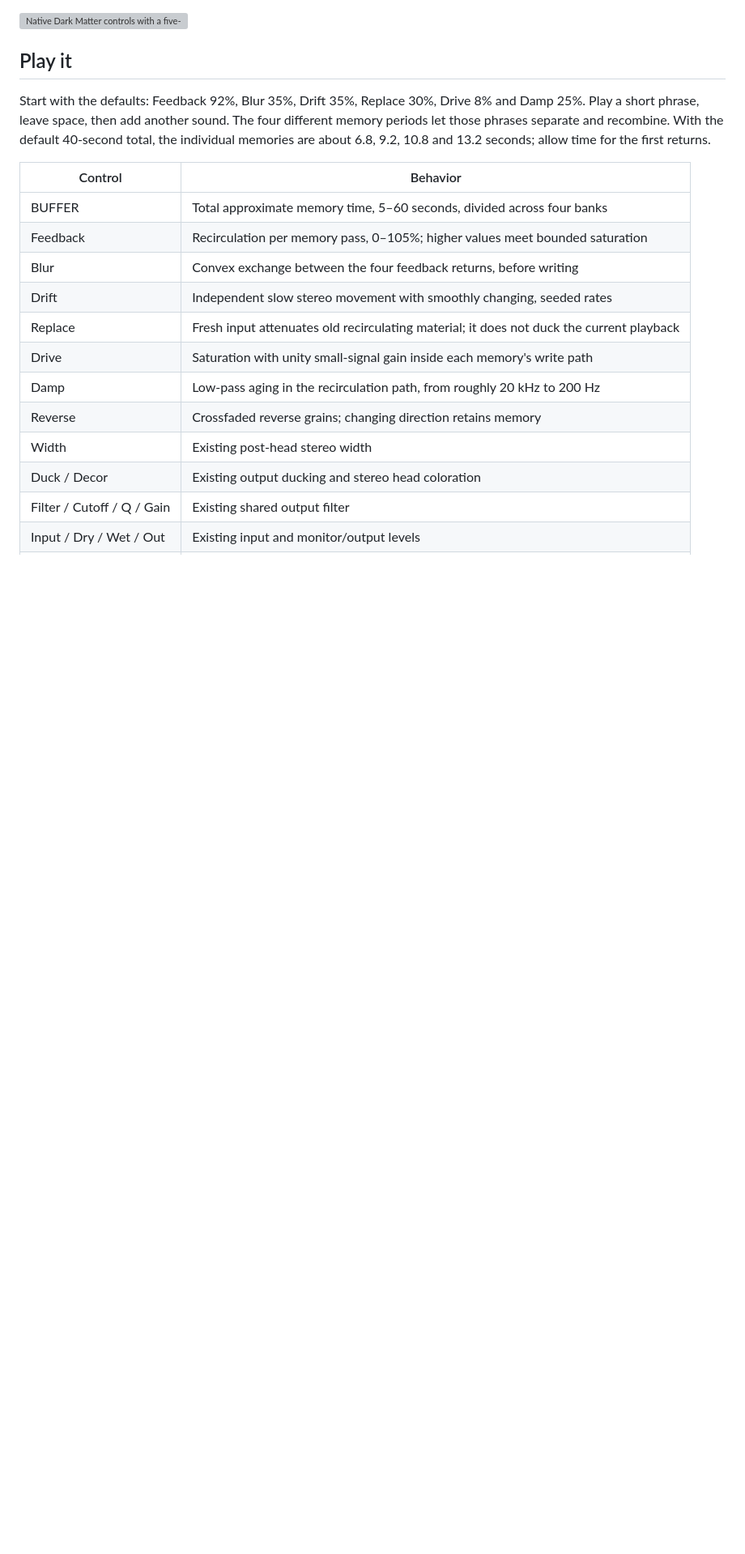
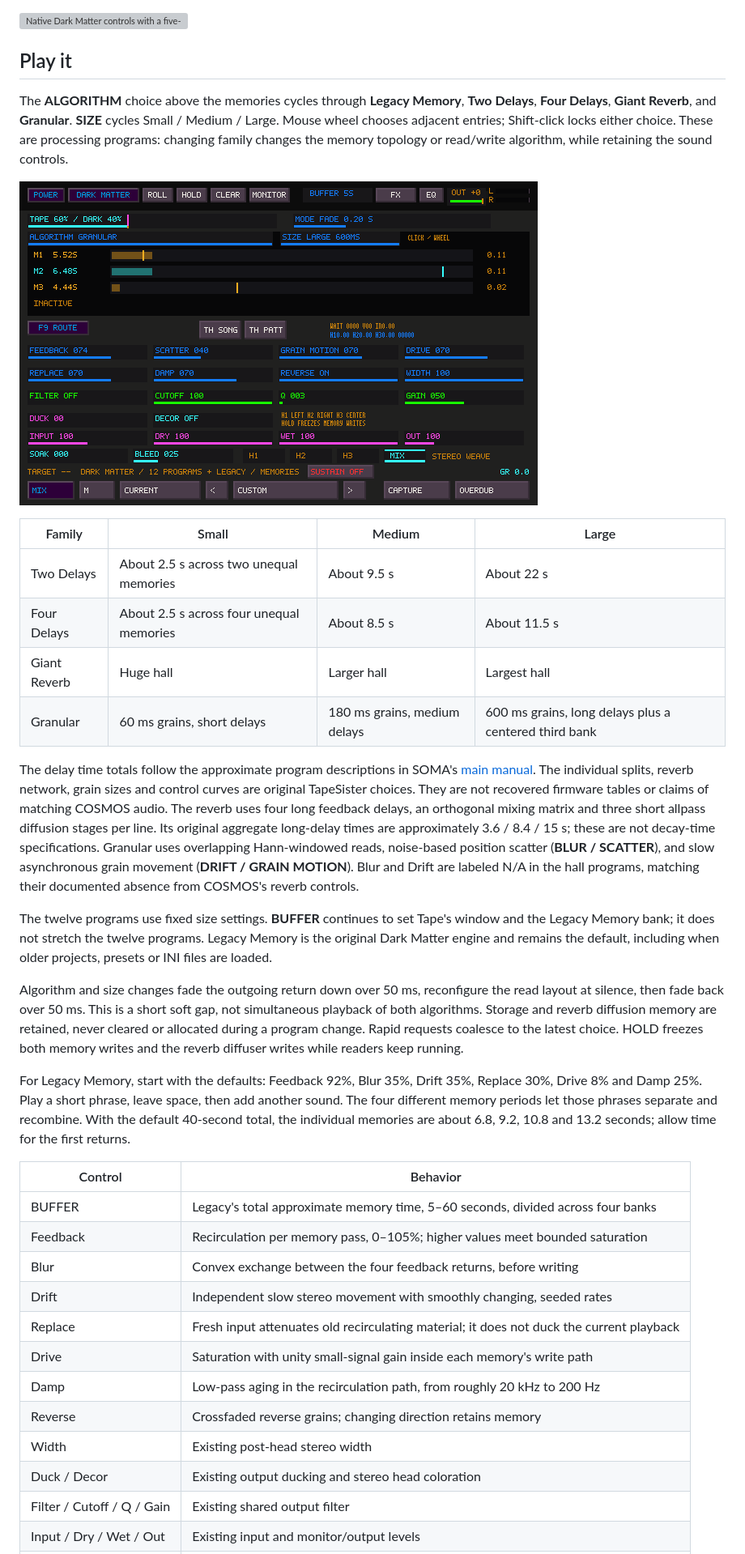
Before and after one commit to Ehule/TapeSister, a Markdown page: docs/DARK_MATTER.md, the part around one of its changes. Shown at 81% size. GitHub-like rendering; pictures changed too: docs/images/dark-matter-programs.png (added); blank space fills up the shorter version; grey boxes are pictures that could not be loaded.

Commit message:
Add twelve Dark Matter delay, hall and granular programs

```diff
--- a/docs/DARK_MATTER.md
+++ b/docs/DARK_MATTER.md
@@ -17,7 +17,46 @@ capture, dry/wet levels and master safety retain their existing ownership.
 
 ## Play it
 
-Start with the defaults: Feedback 92%, Blur 35%, Drift 35%, Replace 30%, Drive
+The **ALGORITHM** choice above the memories cycles through **Legacy Memory**,
+**Two Delays**, **Four Delays**, **Giant Reverb**, and **Granular**. **SIZE**
+cycles Small / Medium / Large. Mouse wheel chooses adjacent entries; Shift-click
+locks either choice. These are processing programs: changing family changes
+the memory topology or read/write algorithm, while retaining the sound controls.
+
+![Dark Matter granular program and size choices](images/dark-matter-programs.png)
+
+| Family | Small | Medium | Large |
+| --- | --- | --- | --- |
+| Two Delays | About 2.5 s across two unequal memories | About 9.5 s | About 22 s |
+| Four Delays | About 2.5 s across four unequal memories | About 8.5 s | About 11.5 s |
+| Giant Reverb | Huge hall | Larger hall | Largest hall |
+| Granular | 60 ms grains, short delays | 180 ms grains, medium delays | 600 ms grains, long delays plus a centered third bank |
+
+The delay time totals follow the approximate program descriptions in SOMA's
+[main manual](https://somasynths.com/cosmos_specs-manual/). The individual splits,
+reverb network, grain sizes and control curves are original TapeSister choices.
+They are not recovered firmware tables or claims of matching COSMOS audio.
+The reverb uses four long feedback delays, an orthogonal mixing matrix and
+three short allpass diffusion stages per line. Its original aggregate long-delay
+times are approximately 3.6 / 8.4 / 15 s; these are not decay-time specifications.
+Granular uses overlapping Hann-windowed reads, noise-based position scatter
+(**BLUR / SCATTER**), and slow asynchronous grain movement (**DRIFT / GRAIN
+MOTION**). Blur and Drift are labeled N/A in the hall programs, matching their
+documented absence from COSMOS's reverb controls.
+
+The twelve programs use fixed size settings. **BUFFER** continues to set Tape's
+window and the Legacy Memory bank; it does not stretch the twelve programs.
+Legacy Memory is the original Dark Matter engine and remains the default,
+including when older projects, presets or INI files are loaded.
+
+Algorithm and size changes fade the outgoing return down over 50 ms, reconfigure
+the read layout at silence, then fade back over 50 ms. This is a short soft gap,
+not simultaneous playback of both algorithms. Storage and reverb diffusion
+memory are retained, never cleared or allocated during a program change.
+Rapid requests coalesce to the latest choice. HOLD freezes both memory writes
+and the reverb diffuser writes while readers keep running.
+
+For Legacy Memory, start with the defaults: Feedback 92%, Blur 35%, Drift 35%, Replace 30%, Drive
 8% and Damp 25%. Play a short phrase, leave space, then add another sound.
 The four different memory periods let those phrases separate and recombine.
 With the default 40-second total, the individual memories are about 6.8, 9.2,
@@ -25,7 +64,7 @@ With the default 40-second total, the individual memories are about 6.8, 9.2,
 
 | Control | Behavior |
 | --- | --- |
-| BUFFER | Total approximate memory time, 5–60 seconds, divided across four banks |
+| BUFFER | Legacy's total approximate memory time, 5–60 seconds, divided across four banks |
 | Feedback | Recirculation per memory pass, 0–105%; higher values meet bounded saturation |
 | Blur | Convex exchange between the four feedback returns, before writing |
 | Drift | Independent slow stereo movement with smoothly changing, seeded rates |
```
Also changed, not shown: other parts of docs/DARK_MATTER.md (+22 -13 lines), 10 other files.
